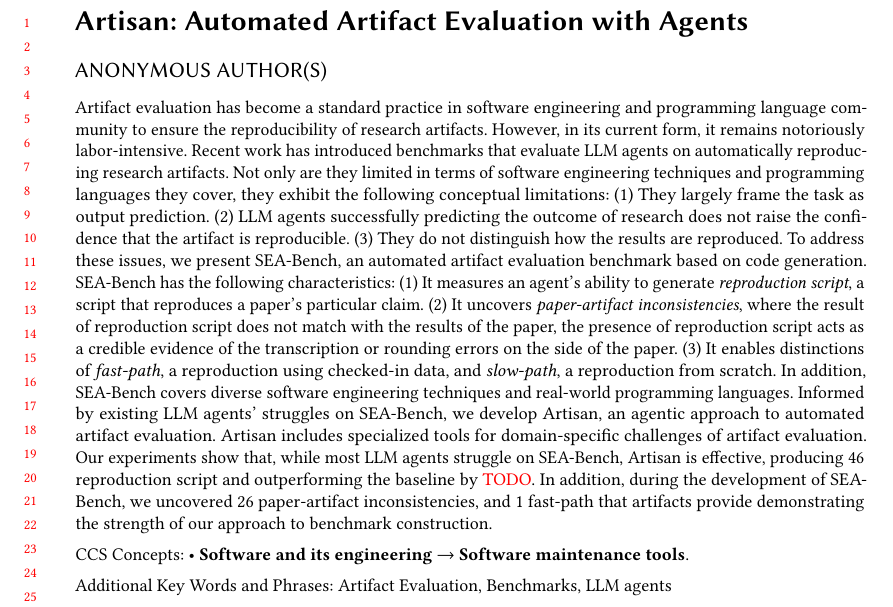
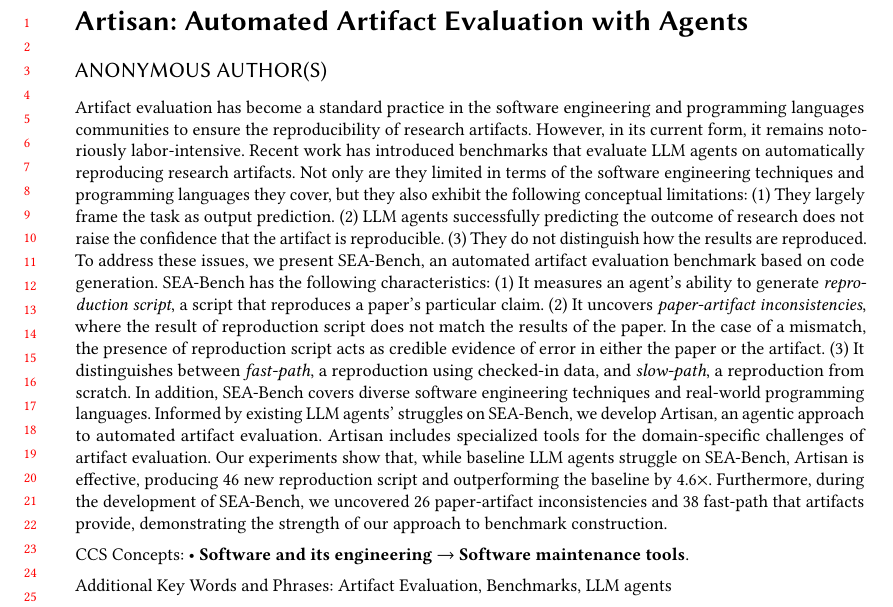
Before and after one commit to doehyunbaek/artisan-paper, a LaTeX paper (acm.tex): part of page 1 of 8, cut so that both start at the same text. Compiled offline with pdfLaTeX.

Commit message:
edit abstract

```diff
--- a/acm.tex
+++ b/acm.tex
@@ -40,30 +40,31 @@
 \newcommand\tablesetsize{101}
 \newcommand\particularscriptsize{46}
 \newcommand\inconsistenciessize{26}
-\newcommand\fastpathsize{1}
-\newcommand\particularscriptsizeoutperform{\textcolor{red}{TODO}}
+\newcommand\fastpathsize{38}
+\newcommand\particularscriptsizeoutperform{4.6}
 
 \newcommand\todo[1]{\textcolor{red}{TODO: #1}}
 
 \title{Artisan: Automated Artifact Evaluation with Agents}
 \begin{abstract}
-Artifact evaluation has become a standard practice in software engineering and programming language community to ensure the reproducibility of research artifacts.
+Artifact evaluation has become a standard practice in the software engineering and programming languages communities to ensure the reproducibility of research artifacts.
 However, in its current form, it remains notoriously labor-intensive.
 Recent work has introduced benchmarks that evaluate LLM agents on automatically reproducing research artifacts.
-Not only are they limited in terms of software engineering techniques and programming languages they cover, they exhibit the following conceptual limitations:
+Not only are they limited in terms of the software engineering techniques and programming languages they cover, but they also exhibit the following conceptual limitations:
 (1) They largely frame the task as output prediction.
 (2) LLM agents successfully predicting the outcome of research does not raise the confidence that the artifact is reproducible.
 (3) They do not distinguish how the results are reproduced.
 To address these issues, we present \benchmark, an automated artifact evaluation benchmark based on code generation.
 \benchmark~has the following characteristics:
 (1) It measures an agent’s ability to generate \emph{\particularscrip{}}, a script that reproduces a paper’s particular claim.
-(2) It uncovers \emph{\newbug{}}, where the result of \particularscrip{} does not match with the results of the paper, the presence of \particularscrip{} acts as a credible evidence of the transcription or rounding errors on the side of the paper.
-(3) It enables distinctions of \emph{\fastpath{}}, a reproduction using checked-in data, and \emph{\slowpath{}}, a reproduction from scratch.
+(2) It uncovers \emph{\newbug{}}, where the result of \particularscrip{} does not match the results of the paper.
+In the case of a mismatch, the presence of \particularscrip{} acts as credible evidence of error in either the paper or the artifact.
+(3) It distinguishes between \emph{\fastpath{}}, a reproduction using checked-in data, and \emph{\slowpath{}}, a reproduction from scratch.
 In addition, \benchmark~covers diverse software engineering techniques and real-world programming languages.
 Informed by existing LLM agents’ struggles on \benchmark, we develop Artisan, an agentic approach to automated artifact evaluation.
-Artisan includes specialized tools for domain-specific challenges of artifact evaluation.
-Our experiments show that, while most LLM agents struggle on \benchmark, Artisan is effective, producing \particularscriptsize{} \particularscrip{}~and outperforming the baseline by \particularscriptsizeoutperform{}.
-In addition, during the development of \benchmark, we uncovered \inconsistenciessize~\newbug{}, and \fastpathsize~\fastpath{}~that artifacts provide demonstrating the strength of our approach to benchmark construction.
+Artisan includes specialized tools for the domain-specific challenges of artifact evaluation.
+Our experiments show that, while baseline LLM agents struggle on \benchmark, Artisan is effective, producing \particularscriptsize{} new \particularscrip{}~and outperforming the baseline by \particularscriptsizeoutperform{}$\times$.
+Furthermore, during the development of \benchmark, we uncovered \inconsistenciessize~\newbug{} and \fastpathsize~\fastpath{} that artifacts provide, demonstrating the strength of our approach to benchmark construction.
 \end{abstract}
 \maketitle
 
```
